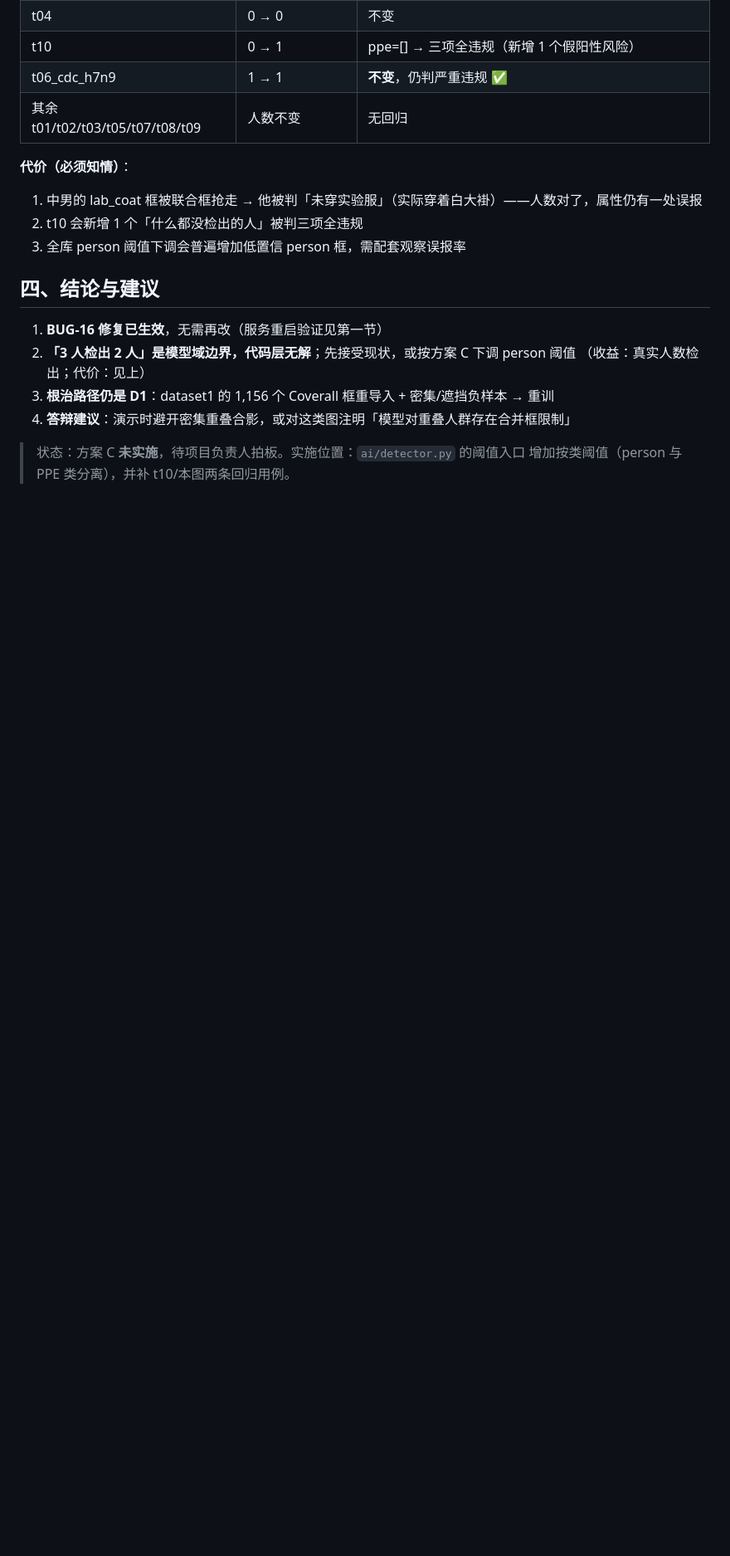
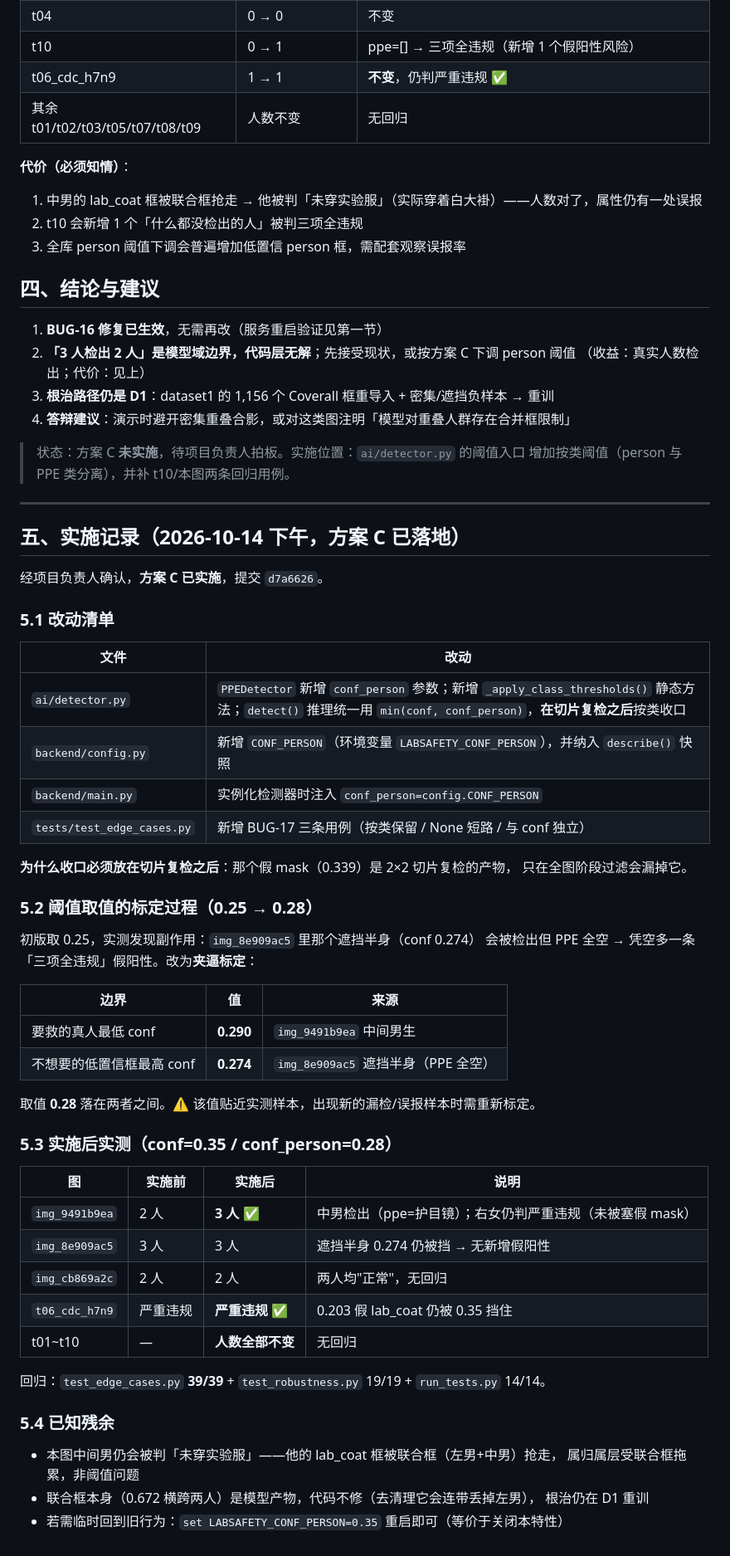
Before and after one commit to well-cy/lab-safety-inspection, a Markdown page: docs/E5_11_人数漏检与阈值方案实测_20261014.md, the part around the change. Shown at 83% size. GitHub-like rendering; blank space fills up the shorter version.

Commit message:
docs(ai): E5-11 补实施记录 — 方案C落地、0.28 夹逼标定、实测对照表

```diff
--- a/docs/E5_11_人数漏检与阈值方案实测_20261014.md
+++ b/docs/E5_11_人数漏检与阈值方案实测_20261014.md
@@ -81,3 +81,53 @@
 
 > 状态：方案 C **未实施**，待项目负责人拍板。实施位置：`ai/detector.py` 的阈值入口
 > 增加按类阈值（person 与 PPE 类分离），并补 t10/本图两条回归用例。
+
+---
+
+## 五、实施记录（2026-10-14 下午，方案 C 已落地）
+
+经项目负责人确认，**方案 C 已实施**，提交 `d7a6626`。
+
+### 5.1 改动清单
+
+| 文件 | 改动 |
+|---|---|
+| `ai/detector.py` | `PPEDetector` 新增 `conf_person` 参数；新增 `_apply_class_thresholds()` 静态方法；`detect()` 推理统一用 `min(conf, conf_person)`，**在切片复检之后**按类收口 |
+| `backend/config.py` | 新增 `CONF_PERSON`（环境变量 `LABSAFETY_CONF_PERSON`），并纳入 `describe()` 快照 |
+| `backend/main.py` | 实例化检测器时注入 `conf_person=config.CONF_PERSON` |
+| `tests/test_edge_cases.py` | 新增 BUG-17 三条用例（按类保留 / None 短路 / 与 conf 独立） |
+
+**为什么收口必须放在切片复检之后**：那个假 mask（0.339）是 2×2 切片复检的产物，
+只在全图阶段过滤会漏掉它。
+
+### 5.2 阈值取值的标定过程（0.25 → 0.28）
+
+初版取 0.25，实测发现副作用：`img_8e909ac5` 里那个遮挡半身（conf 0.274）
+会被检出但 PPE 全空 → 凭空多一条「三项全违规」假阳性。改为**夹逼标定**：
+
+| 边界 | 值 | 来源 |
+|---|---|---|
+| 要救的真人最低 conf | **0.290** | `img_9491b9ea` 中间男生 |
+| 不想要的低置信框最高 conf | **0.274** | `img_8e909ac5` 遮挡半身（PPE 全空） |
+
+取值 **0.28** 落在两者之间。⚠️ 该值贴近实测样本，出现新的漏检/误报样本时需重新标定。
+
+### 5.3 实施后实测（conf=0.35 / conf_person=0.28）
+
+| 图 | 实施前 | 实施后 | 说明 |
+|---|---|---|---|
+| `img_9491b9ea` | 2 人 | **3 人** ✅ | 中男检出（ppe=护目镜）；右女仍判严重违规（未被塞假 mask） |
+| `img_8e909ac5` | 3 人 | 3 人 | 遮挡半身 0.274 仍被挡 → 无新增假阳性 |
+| `img_cb869a2c` | 2 人 | 2 人 | 两人均"正常"，无回归 |
+| `t06_cdc_h7n9` | 严重违规 | **严重违规** ✅ | 0.203 假 lab_coat 仍被 0.35 挡住 |
+| t01~t10 | — | **人数全部不变** | 无回归 |
+
+回归：`test_edge_cases.py` **39/39** + `test_robustness.py` 19/19 + `run_tests.py` 14/14。
+
+### 5.4 已知残余
+
+- 本图中间男仍会被判「未穿实验服」——他的 lab_coat 框被联合框（左男+中男）抢走，
+  属归属层受联合框拖累，非阈值问题
+- 联合框本身（0.672 横跨两人）是模型产物，代码不修（去清理它会连带丢掉左男），
+  根治仍在 D1 重训
+- 若需临时回到旧行为：`set LABSAFETY_CONF_PERSON=0.35` 重启即可（等价于关闭本特性）
```
